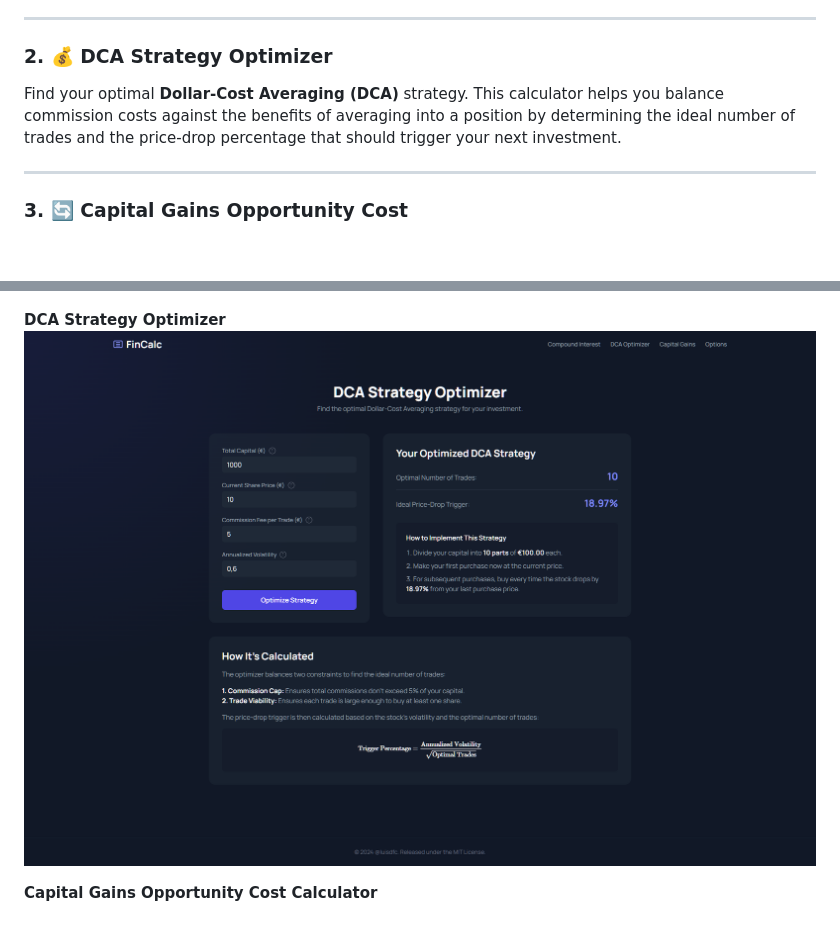
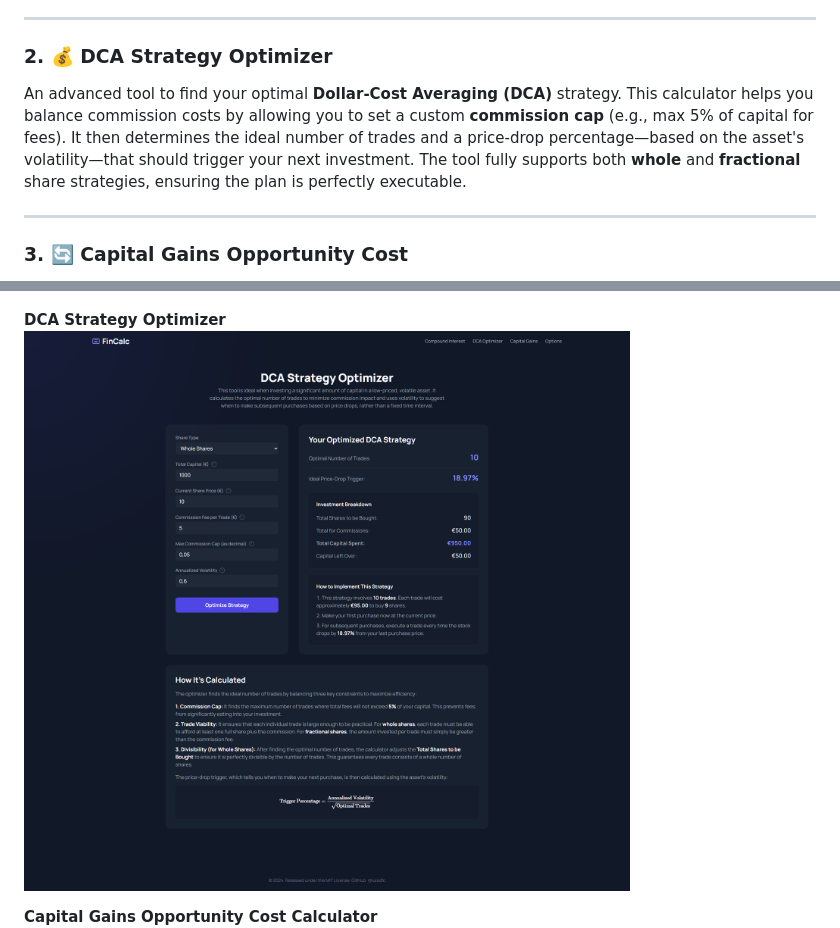
Before and after one commit to luisdfc/Finance_Calculator, a Markdown page: README.md, 2 parts joined by grey strips. GitHub-like rendering; pictures changed too: screenshots/DCA_Strategy_Optimizer.png; blank space fills up the shorter version.

```diff
--- a/README.md
+++ b/README.md
@@ -23,7 +23,7 @@ A versatile tool that not only projects the future value of your investments but
 ---
 
 ### 2. 💰 DCA Strategy Optimizer
-Find your optimal **Dollar-Cost Averaging (DCA)** strategy. This calculator helps you balance commission costs against the benefits of averaging into a position by determining the ideal number of trades and the price-drop percentage that should trigger your next investment.
+An advanced tool to find your optimal **Dollar-Cost Averaging (DCA)** strategy. This calculator helps you balance commission costs by allowing you to set a custom **commission cap** (e.g., max 5% of capital for fees). It then determines the ideal number of trades and a price-drop percentage—based on the asset's volatility—that should trigger your next investment. The tool fully supports both **whole** and **fractional** share strategies, ensuring the plan is perfectly executable.
 
 ---
 
```
